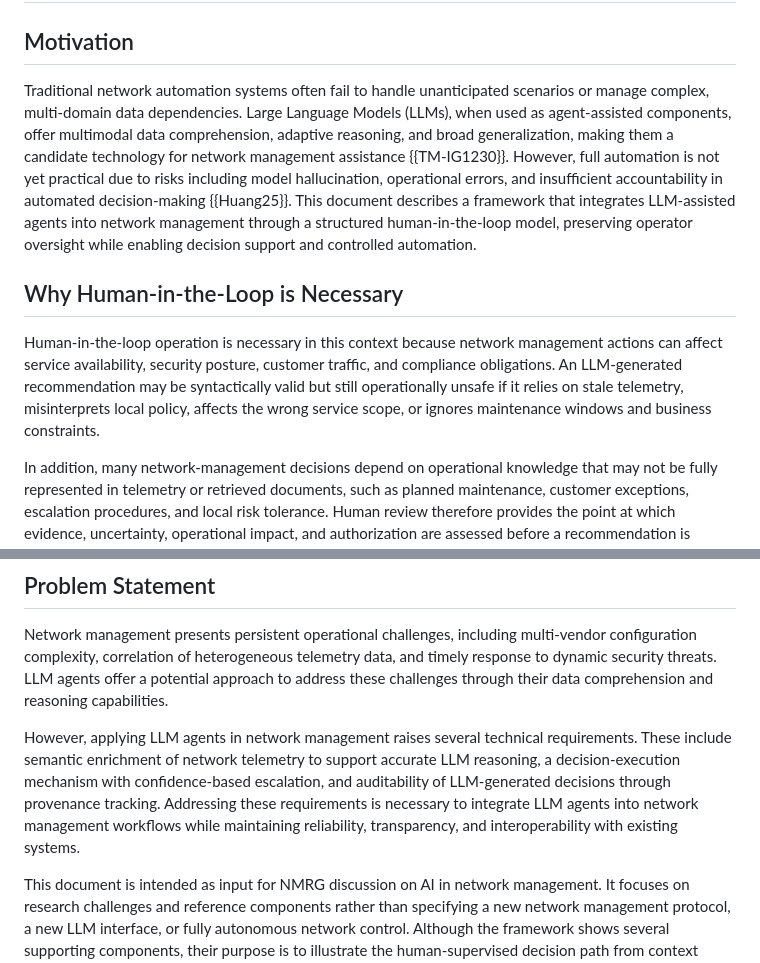
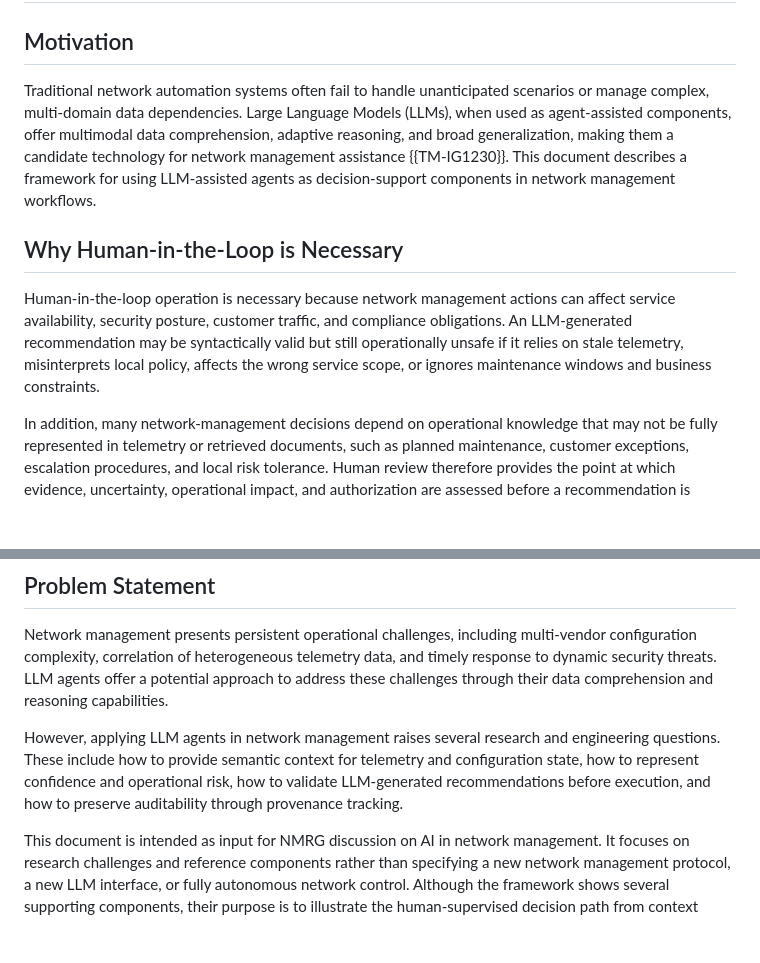
Before and after one commit to xmzzyo/draft_llm_nm, a Markdown page: draft-cui-nmrg-llm-nm.md, 2 parts joined by grey strips. Drawn GitHub-style; blank space fills up the shorter version.

Commit message:
refactor section 1

```diff
--- a/draft-cui-nmrg-llm-nm.md
+++ b/draft-cui-nmrg-llm-nm.md
@@ -139,11 +139,11 @@ This document describes a reference framework for collaborative network manageme
 # Introduction
 
 ## Motivation
-Traditional network automation systems often fail to handle unanticipated scenarios or manage complex, multi-domain data dependencies. Large Language Models (LLMs), when used as agent-assisted components, offer multimodal data comprehension, adaptive reasoning, and broad generalization, making them a candidate technology for network management assistance {{TM-IG1230}}. However, full automation is not yet practical due to risks including model hallucination, operational errors, and insufficient accountability in automated decision-making {{Huang25}}. This document describes a framework that integrates LLM-assisted agents into network management through a structured human-in-the-loop model, preserving operator oversight while enabling decision support and controlled automation.
+Traditional network automation systems often fail to handle unanticipated scenarios or manage complex, multi-domain data dependencies. Large Language Models (LLMs), when used as agent-assisted components, offer multimodal data comprehension, adaptive reasoning, and broad generalization, making them a candidate technology for network management assistance {{TM-IG1230}}. This document describes a framework for using LLM-assisted agents as decision-support components in network management workflows.
 
 ## Why Human-in-the-Loop is Necessary
 
-Human-in-the-loop operation is necessary in this context because network management actions can affect service availability, security posture, customer traffic, and compliance obligations. An LLM-generated recommendation may be syntactically valid but still operationally unsafe if it relies on stale telemetry, misinterprets local policy, affects the wrong service scope, or ignores maintenance windows and business constraints.
+Human-in-the-loop operation is necessary because network management actions can affect service availability, security posture, customer traffic, and compliance obligations. An LLM-generated recommendation may be syntactically valid but still operationally unsafe if it relies on stale telemetry, misinterprets local policy, affects the wrong service scope, or ignores maintenance windows and business constraints.
 
 In addition, many network-management decisions depend on operational knowledge that may not be fully represented in telemetry or retrieved documents, such as planned maintenance, customer exceptions, escalation procedures, and local risk tolerance. Human review therefore provides the point at which evidence, uncertainty, operational impact, and authorization are assessed before a recommendation is applied to the network. This document treats human-in-the-loop control as a necessary part of the safety and accountability model for LLM agent-assisted network management.
 
@@ -151,7 +151,7 @@ In addition, many network-management decisions depend on operational knowledge t
 ## Problem Statement
 Network management presents persistent operational challenges, including multi-vendor configuration complexity, correlation of heterogeneous telemetry data, and timely response to dynamic security threats. LLM agents offer a potential approach to address these challenges through their data comprehension and reasoning capabilities.
 
-However, applying LLM agents in network management raises several technical requirements. These include semantic enrichment of network telemetry to support accurate LLM reasoning, a decision-execution mechanism with confidence-based escalation, and auditability of LLM-generated decisions through provenance tracking. Addressing these requirements is necessary to integrate LLM agents into network management workflows while maintaining reliability, transparency, and interoperability with existing systems.
+However, applying LLM agents in network management raises several research and engineering questions. These include how to provide semantic context for telemetry and configuration state, how to represent confidence and operational risk, how to validate LLM-generated recommendations before execution, and how to preserve auditability through provenance tracking.
 
 This document is intended as input for NMRG discussion on AI in network management. It focuses on research challenges and reference components rather than specifying a new network management protocol, a new LLM interface, or fully autonomous network control. Although the framework shows several supporting components, their purpose is to illustrate the human-supervised decision path from context collection to recommendation, validation, operator audit, and controlled execution.
 
```
